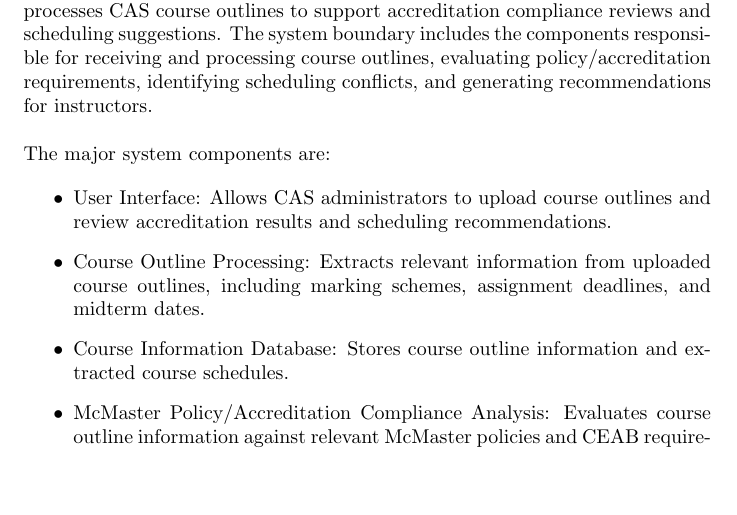
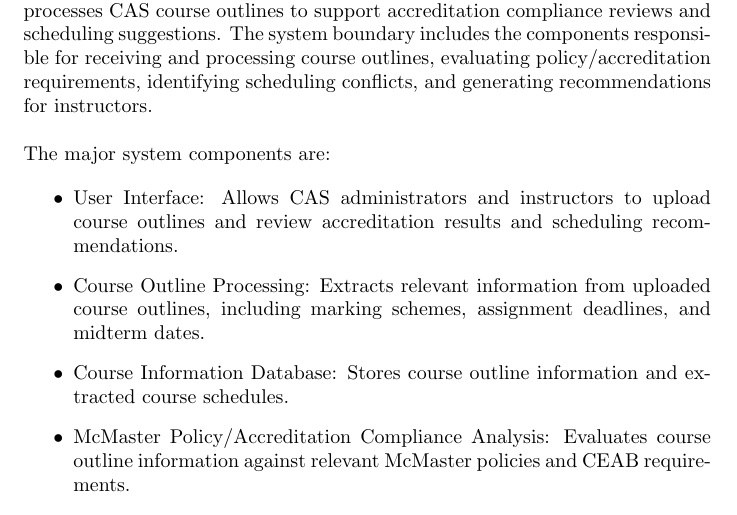
Before and after one commit to shivyam/cas-course-optimization, a LaTeX document (docs/HazardAnalysis/HazardAnalysis.tex): part of page 4 of 7, cut so that both start at the same text, the shorter picture padded with empty space. Compiled offline with pdfLaTeX; a LaTeX package or settings file that is missing is left out.

Commit message:
Update docs/HazardAnalysis/HazardAnalysis.tex
Co-authored-by: Harmanpreet Singh Sagar <110783820+harmanpreet-sagar@users.noreply.github.com>

```diff
--- a/docs/HazardAnalysis/HazardAnalysis.tex
+++ b/docs/HazardAnalysis/HazardAnalysis.tex
@@ -79,7 +79,7 @@
 \noindent The major system components are:
 
 \begin{itemize}
-    \item User Interface: Allows CAS administrators to upload course outlines and review accreditation
+    \item User Interface: Allows CAS administrators and instructors to upload course outlines and review accreditation
     results and scheduling recommendations.
     \item Course Outline Processing: Extracts relevant information from uploaded course outlines,
     including marking schemes, assignment deadlines, and midterm dates.
```
